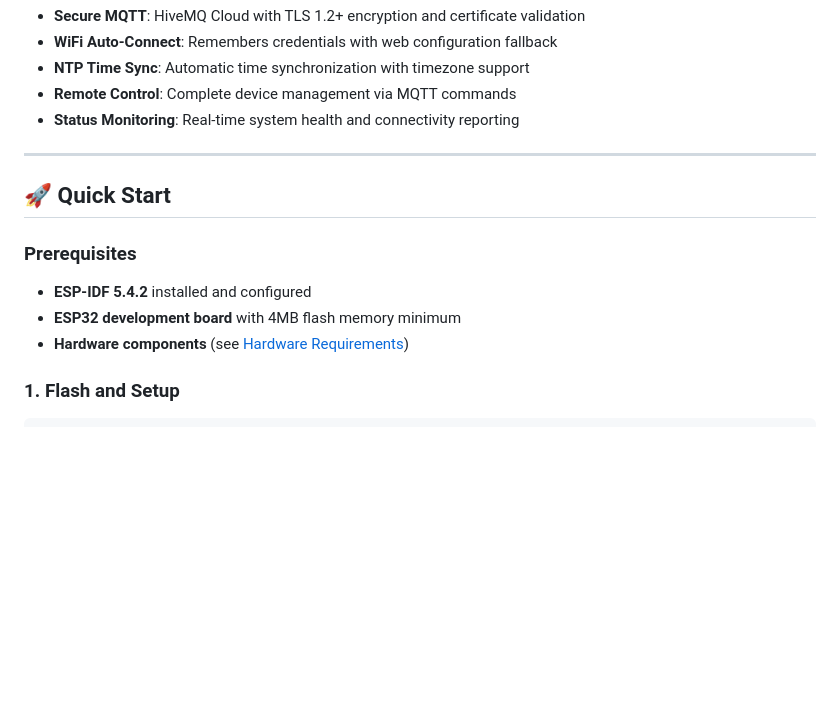
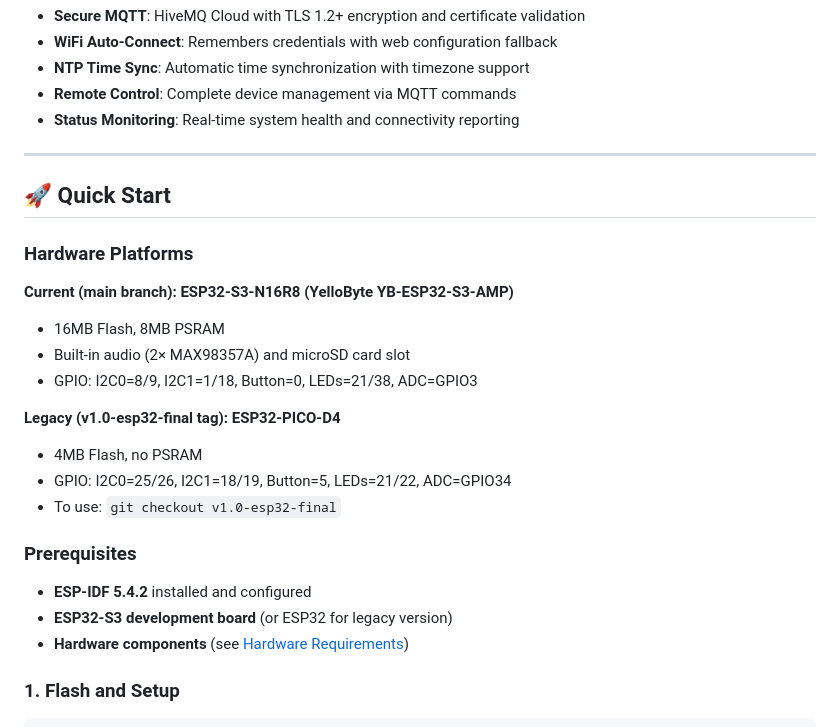
Before and after one commit to Stani56/Stanis_Clock, a Markdown page: README.md, the part around the change. GitHub-like rendering; blank space fills up the shorter version.

```diff
--- a/README.md
+++ b/README.md
@@ -48,9 +48,21 @@
 
 ## 🚀 Quick Start
 
+### Hardware Platforms
+
+**Current (main branch): ESP32-S3-N16R8 (YelloByte YB-ESP32-S3-AMP)**
+- 16MB Flash, 8MB PSRAM
+- Built-in audio (2× MAX98357A) and microSD card slot
+- GPIO: I2C0=8/9, I2C1=1/18, Button=0, LEDs=21/38, ADC=GPIO3
+
+**Legacy (v1.0-esp32-final tag): ESP32-PICO-D4**
+- 4MB Flash, no PSRAM
+- GPIO: I2C0=25/26, I2C1=18/19, Button=5, LEDs=21/22, ADC=GPIO34
+- To use: `git checkout v1.0-esp32-final`
+
 ### Prerequisites
 - **ESP-IDF 5.4.2** installed and configured
-- **ESP32 development board** with 4MB flash memory minimum
+- **ESP32-S3 development board** (or ESP32 for legacy version)
 - **Hardware components** (see [Hardware Requirements](#-hardware-requirements))
 
 ### 1. Flash and Setup
```
Also changed, not shown: CLAUDE.md (+16 -12 lines).
